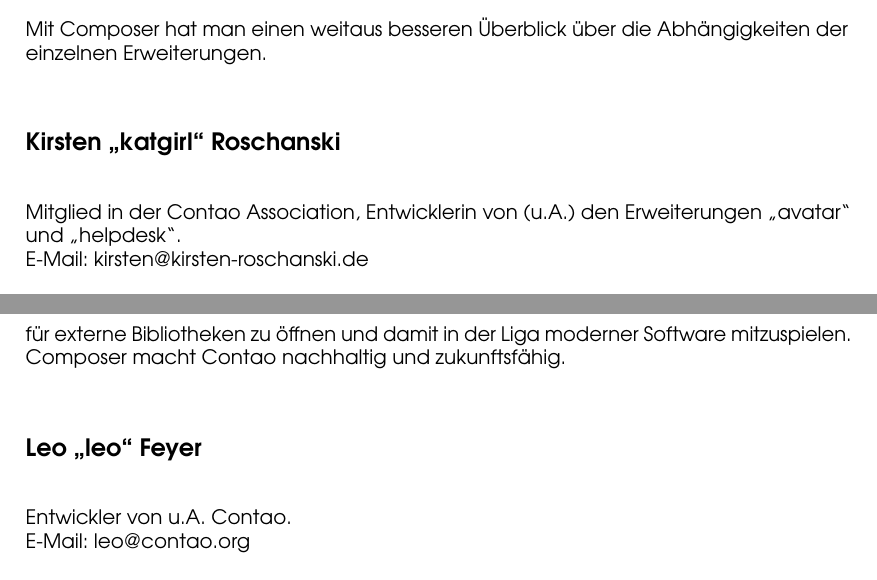
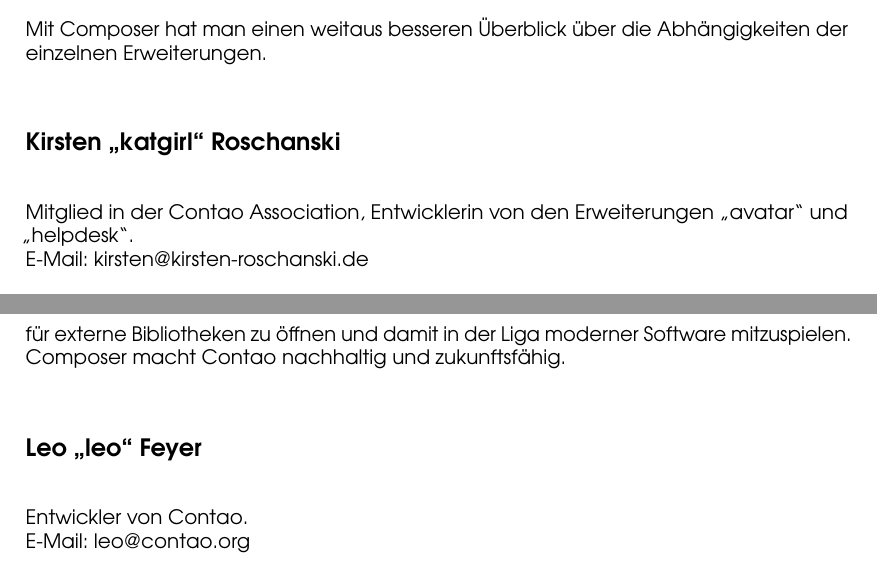
Before and after one commit to contao-community-alliance/contao-composer-project-proposal, a LaTeX document (contao-composer-project-proposal.tex): two parts of pages 12 and 13 of 35, joined at a grey line, cut so that both start at the same text. Compiled offline with pdfLaTeX; an older LaTeX class or package is replaced by its successor.

Commit message:
Remove the "u.A.".

```diff
--- a/contao-composer-project-proposal.tex
+++ b/contao-composer-project-proposal.tex
@@ -275,7 +275,7 @@
 
 \subsection*{Kirsten \uquot{katgirl} Roschanski}
 
-Mitglied in der Contao Association, Entwicklerin von (u.A.) den Erweiterungen \uquot{avatar} und \uquot{helpdesk}.\\
+Mitglied in der Contao Association, Entwicklerin von den Erweiterungen \uquot{avatar} und \uquot{helpdesk}.\\
 E-Mail: \href{mailto:kirsten@kirsten-roschanski.de}{kirsten@kirsten-roschanski.de}
 
 Über Composer kann man einfacher neue Versionen, von Entwicklern, beziehen.  Zudem kommt es durch Composer nicht länger zu Versionkonflikten.
@@ -295,7 +295,7 @@
 
 \subsection*{Leo \uquot{leo} Feyer}
 
-Entwickler von u.A. Contao.\\
+Entwickler von Contao.\\
 E-Mail: \href{mailto:leo@contao.org}{leo@contao.org}
 
 Das ER2 hat gravierende Mängel bei der Abhängigkeitsverwaltung und muss dringend zeitnah ersetzt werden. Die Composer-basierte Erweiterungsverwaltung ist derzeit die einzige Alternative zum ER2, die mit vertretbarem Aufwand produktionsreif werden kann. Die Integration von Standards wie GitHub, Packagist und Composer ist außerdem der beste Ansatz, so dass ich nicht glaube, dass sich noch weitere Alternativen etablieren werden.
```
